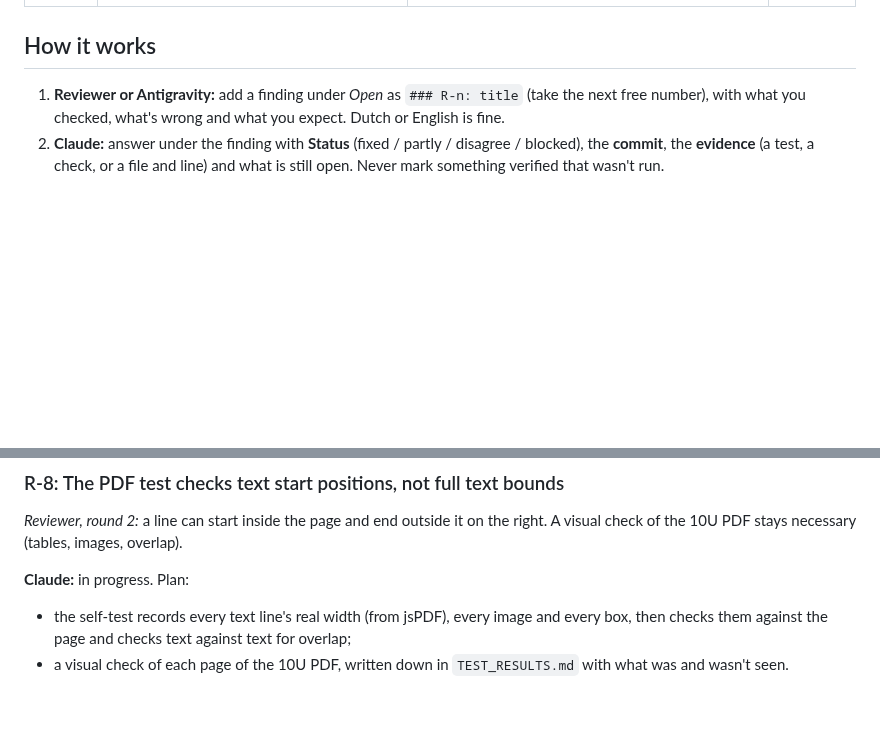
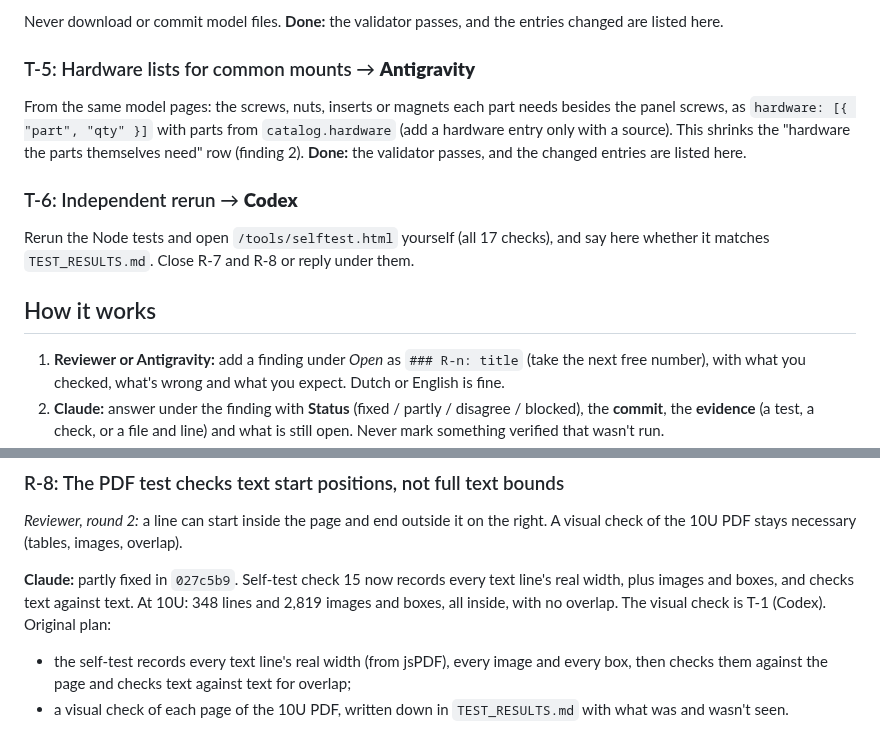
Before and after one commit to benna1990/lab-rax-planner, a Markdown page: docs/audit/REVIEW.md, 2 parts joined by grey strips. Drawn GitHub-style; blank space fills up the shorter version.

```diff
--- a/docs/audit/REVIEW.md
+++ b/docs/audit/REVIEW.md
@@ -23,3 +54,10 @@ Before you change code, claim it here: what, which files, since when. One writer
+Never download or commit model files. **Done:** the validator passes, and the entries changed are listed here.
+
+### T-5: Hardware lists for common mounts → **Antigravity**
+From the same model pages: the screws, nuts, inserts or magnets each part needs besides the panel screws, as `hardware: [{ "part", "qty" }]` with parts from `catalog.hardware` (add a hardware entry only with a source). This shrinks the "hardware the parts themselves need" row (finding 2). **Done:** the validator passes, and the changed entries are listed here.
+
+### T-6: Independent rerun → **Codex**
+Rerun the Node tests and open `/tools/selftest.html` yourself (all 17 checks), and say here whether it matches `TEST_RESULTS.md`. Close R-7 and R-8 or reply under them.
 
 ## How it works
 
@@ -40,7 +78,7 @@ Claude reads this file at the start of every work session on the branch. Other d
 ### R-8: The PDF test checks text start positions, not full text bounds
 *Reviewer, round 2:* a line can start inside the page and end outside it on the right. A visual check of the 10U PDF stays necessary (tables, images, overlap).
 
-**Claude:** in progress. Plan:
+**Claude:** partly fixed in `027c5b9`. Self-test check 15 now records every text line's real width, plus images and boxes, and checks text against text. At 10U: 348 lines and 2,819 images and boxes, all inside, with no overlap. The visual check is T-1 (Codex). Original plan:
 - the self-test records every text line's real width (from jsPDF), every image and every box, then checks them against the page and checks text against text for overlap;
 - a visual check of each page of the 10U PDF, written down in `TEST_RESULTS.md` with what was and wasn't seen.
 
```
Also changed, not shown: other parts of docs/audit/REVIEW.md (+35 -4 lines).
